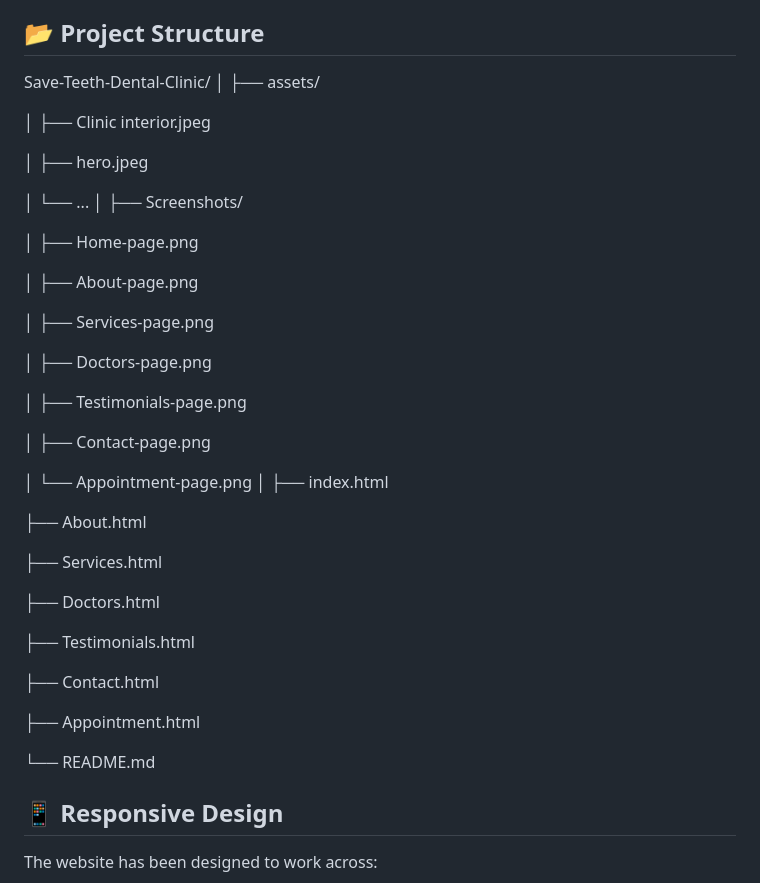
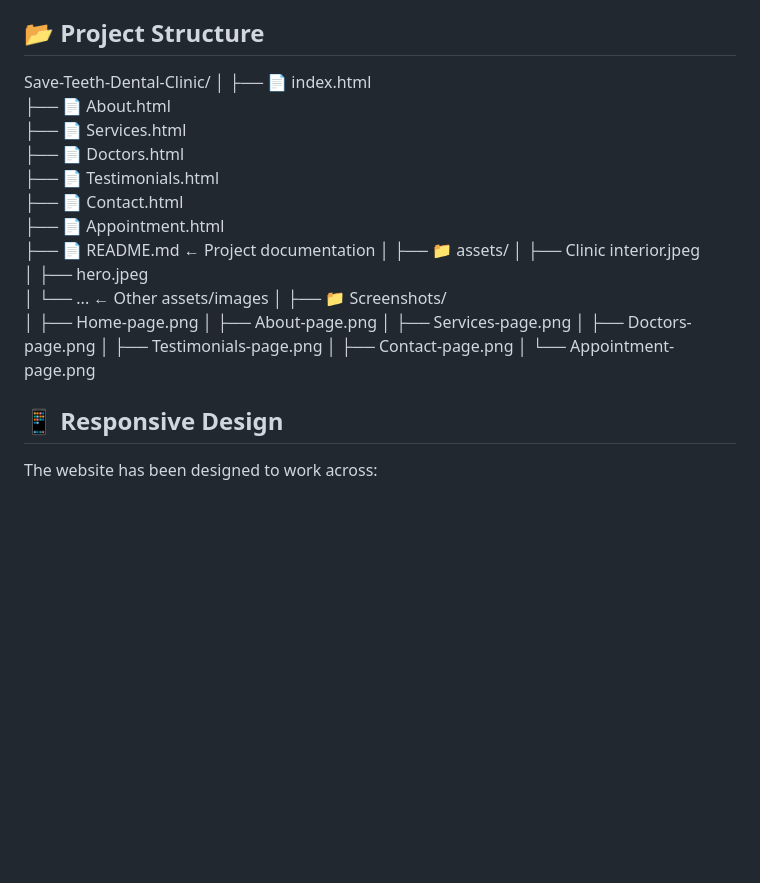
Before and after one commit to Sehrish-web209/Save-Teeth-Dental-Clinic-, a Markdown page: README.md, the part around the change. GitHub-like rendering; blank space fills up the shorter version.

```diff
--- a/README.md
+++ b/README.md
@@ -74,45 +74,28 @@ https://sehrish-web209.github.io/Save-Teeth-Dental-Clinic-/
 
 Save-Teeth-Dental-Clinic/
 │
-├── assets/
-
+├── 📄 index.html
+├── 📄 About.html
+├── 📄 Services.html
+├── 📄 Doctors.html
+├── 📄 Testimonials.html
+├── 📄 Contact.html
+├── 📄 Appointment.html
+├── 📄 README.md               ← Project documentation
+│
+├── 📁 assets/
 │   ├── Clinic interior.jpeg
-
 │   ├── hero.jpeg
-
-│   └── ...
+│   └── ...                    ← Other assets/images
 │
-├── Screenshots/
-
+├── 📁 Screenshots/
 │   ├── Home-page.png
-
 │   ├── About-page.png
-
 │   ├── Services-page.png
-
 │   ├── Doctors-page.png
-
 │   ├── Testimonials-page.png
-
 │   ├── Contact-page.png
-
 │   └── Appointment-page.png
-│
-├── index.html
-
-├── About.html
-
-├── Services.html
-
-├── Doctors.html
-
-├── Testimonials.html
-
-├── Contact.html
-
-├── Appointment.html
-
-└── README.md
 
 ## 📱 Responsive Design
 
```
